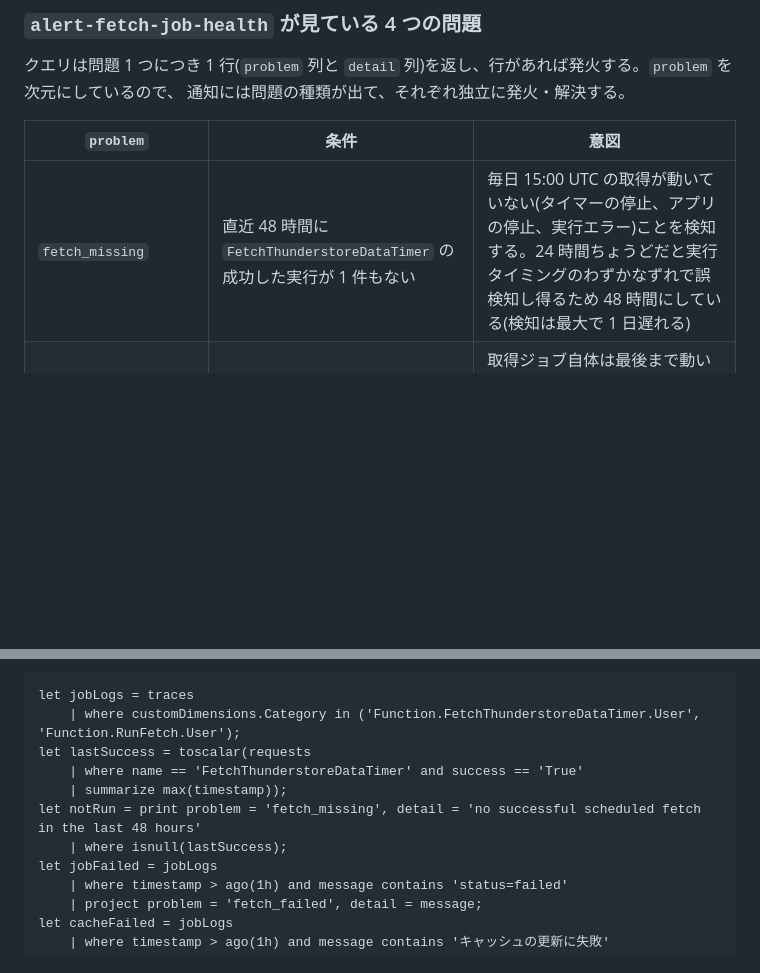
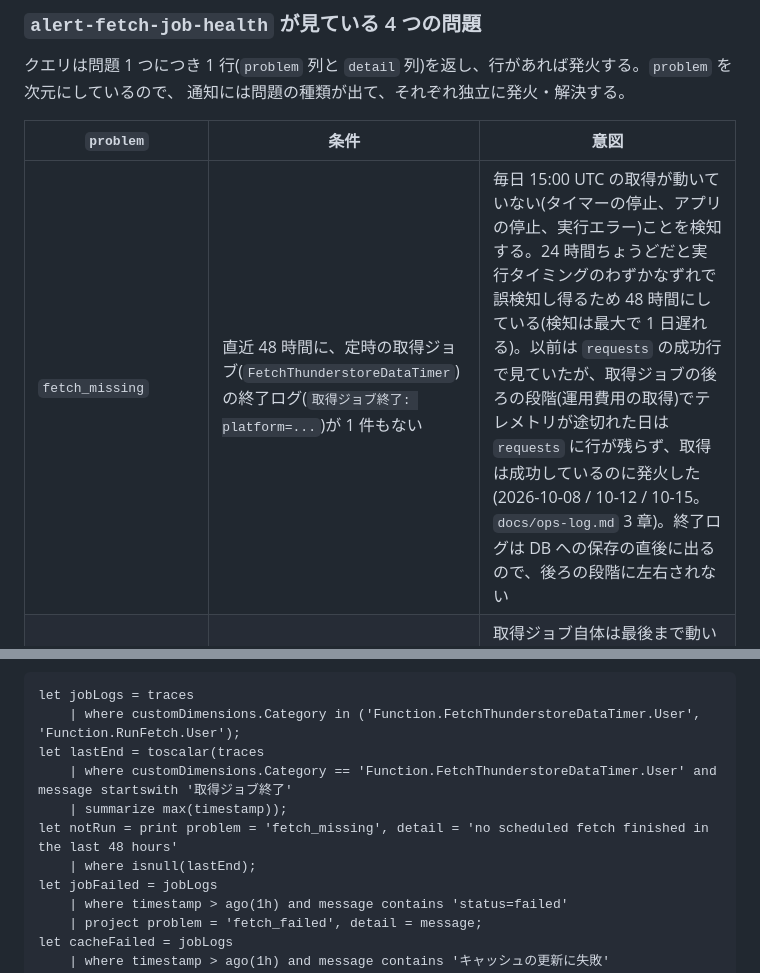
Before and after one commit to ryuka-dev/Mod-Insight, a Markdown page: docs/monitoring.md, 2 parts joined by grey strips. Drawn GitHub-style; blank space fills up the shorter version.

Commit message:
監視の説明を fetch_missing の新しい判定に合わせる

````diff
--- a/docs/monitoring.md
+++ b/docs/monitoring.md
@@ -109,7 +109,7 @@ exceptions
 
 | `problem` | 条件 | 意図 |
 |---|---|---|
-| `fetch_missing` | 直近 48 時間に `FetchThunderstoreDataTimer` の成功した実行が 1 件もない | 毎日 15:00 UTC の取得が動いていない(タイマーの停止、アプリの停止、実行エラー)ことを検知する。24 時間ちょうどだと実行タイミングのわずかなずれで誤検知し得るため 48 時間にしている(検知は最大で 1 日遅れる) |
+| `fetch_missing` | 直近 48 時間に、定時の取得ジョブ(`FetchThunderstoreDataTimer`)の終了ログ(`取得ジョブ終了: platform=...`)が 1 件もない | 毎日 15:00 UTC の取得が動いていない(タイマーの停止、アプリの停止、実行エラー)ことを検知する。24 時間ちょうどだと実行タイミングのわずかなずれで誤検知し得るため 48 時間にしている(検知は最大で 1 日遅れる)。以前は `requests` の成功行で見ていたが、取得ジョブの後ろの段階(運用費用の取得)でテレメトリが途切れた日は `requests` に行が残らず、取得は成功しているのに発火した(2026-10-08 / 10-12 / 10-15。`docs/ops-log.md` 3 章)。終了ログは DB への保存の直後に出るので、後ろの段階に左右されない |
 | `fetch_failed` | 直近 1 時間のログに `status=failed` を含む取得ジョブの終了ログがある | 取得ジョブ自体は最後まで動いたが、API 取得か DB 保存に失敗した回を検知する(ジョブは例外を握りつぶして `fetch_logs` に記録する設計なので、`requests` の失敗では捕まらない) |
 | `cache_update_failed` | 直近 1 時間のログに `キャッシュの更新に失敗しました` がある | 取得ジョブが DB には保存できたのに Blob キャッシュの作り直しに失敗した回を検知する。`fetch_logs` は success のままなので `fetch_failed` では捕まらず、放置するとダッシュボードが前日のデータを出し続ける(`docs/ops-log.md` 1.8 節) |
 | `cost_fetch_failed` | 直近 1 時間のログに `運用費用の取得に失敗しました` がある | 取得ジョブの最後に行う運用費用の取得(Cost Management)に失敗した回を検知する。mod のデータには影響しないが、放置するとダッシュボードの運用費用が古いまま止まる。マネージド ID のロールが外れた時などに起こる |
@@ -120,11 +120,11 @@ exceptions
 ```kusto
 let jobLogs = traces
     | where customDimensions.Category in ('Function.FetchThunderstoreDataTimer.User', 'Function.RunFetch.User');
-let lastSuccess = toscalar(requests
-    | where name == 'FetchThunderstoreDataTimer' and success == 'True'
+let lastEnd = toscalar(traces
+    | where customDimensions.Category == 'Function.FetchThunderstoreDataTimer.User' and message startswith '取得ジョブ終了'
     | summarize max(timestamp));
-let notRun = print problem = 'fetch_missing', detail = 'no successful scheduled fetch in the last 48 hours'
-    | where isnull(lastSuccess);
+let notRun = print problem = 'fetch_missing', detail = 'no scheduled fetch finished in the last 48 hours'
+    | where isnull(lastEnd);
 let jobFailed = jobLogs
     | where timestamp > ago(1h) and message contains 'status=failed'
     | project problem = 'fetch_failed', detail = message;
````
